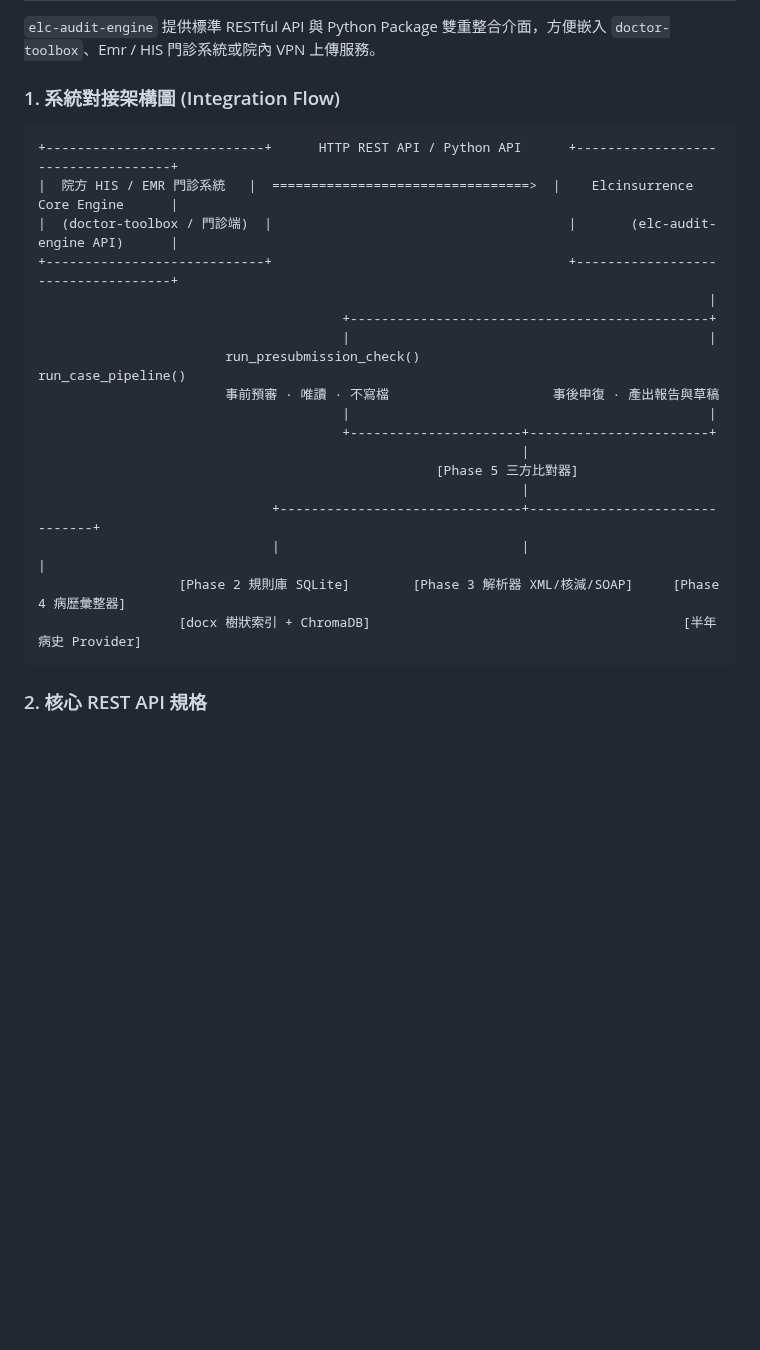
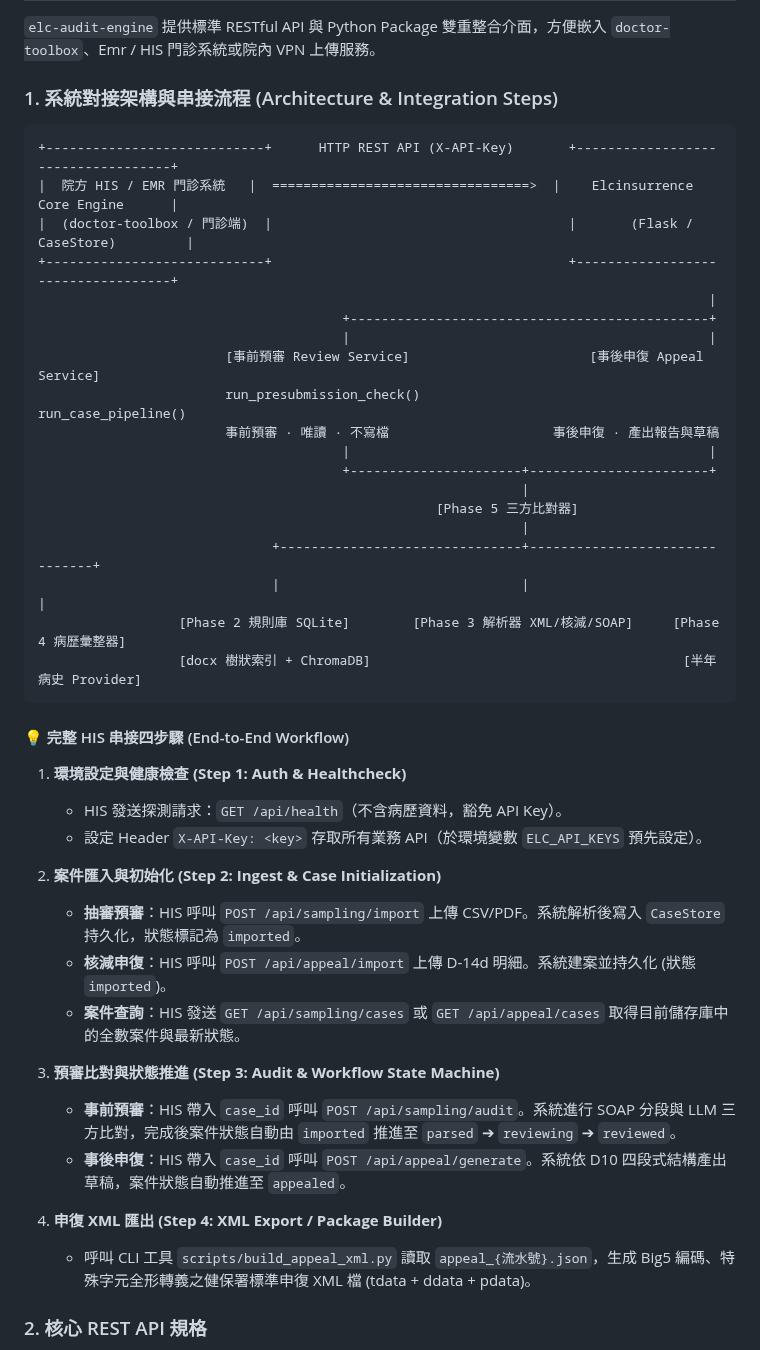
Before and after one commit to hsuyungfeng/Elcinsurrence, a Markdown page: README.md, the part around the change. GitHub-like rendering; blank space fills up the shorter version.

Commit message:
docs: detail HIS system connection steps and API integration workflow in README.md

````diff
--- a/README.md
+++ b/README.md
@@ -38,16 +38,17 @@
 
 `elc-audit-engine` 提供標準 RESTful API 與 Python Package 雙重整合介面，方便嵌入 `doctor-toolbox`、Emr / HIS 門診系統或院內 VPN 上傳服務。
 
-### 1. 系統對接架構圖 (Integration Flow)
+### 1. 系統對接架構與串接流程 (Architecture & Integration Steps)
 
-```
-+----------------------------+      HTTP REST API / Python API      +-----------------------------------+
+```text
++----------------------------+      HTTP REST API (X-API-Key)       +-----------------------------------+
 |  院方 HIS / EMR 門診系統   |  =================================>  |    Elcinsurrence Core Engine      |
-|  (doctor-toolbox / 門診端)  |                                      |       (elc-audit-engine API)      |
+|  (doctor-toolbox / 門診端)  |                                      |       (Flask / CaseStore)         |
 +----------------------------+                                      +-----------------------------------+
                                                                                       |
                                        +----------------------------------------------+
                                        |                                              |
+                        [事前預審 Review Service]                       [事後申復 Appeal Service]
                         run_presubmission_check()                        run_case_pipeline()
                         事前預審 · 唯讀 · 不寫檔                     事後申復 · 產出報告與草稿
                                        |                                              |
@@ -60,6 +61,24 @@
                   [Phase 2 規則庫 SQLite]        [Phase 3 解析器 XML/核減/SOAP]     [Phase 4 病歷彙整器]
                   [docx 樹狀索引 + ChromaDB]                                        [半年病史 Provider]
 ```
+
+#### 💡 完整 HIS 串接四步驟 (End-to-End Workflow)
+
+1. **環境設定與健康檢查 (Step 1: Auth & Healthcheck)**
+   - HIS 發送探測請求：`GET /api/health`（不含病歷資料，豁免 API Key）。
+   - 設定 Header `X-API-Key: <key>` 存取所有業務 API（於環境變數 `ELC_API_KEYS` 預先設定）。
+
+2. **案件匯入與初始化 (Step 2: Ingest & Case Initialization)**
+   - **抽審預審**：HIS 呼叫 `POST /api/sampling/import` 上傳 CSV/PDF。系統解析後寫入 `CaseStore` 持久化，狀態標記為 `imported`。
+   - **核減申復**：HIS 呼叫 `POST /api/appeal/import` 上傳 D-14d 明細。系統建案並持久化 (狀態 `imported`)。
+   - **案件查詢**：HIS 發送 `GET /api/sampling/cases` 或 `GET /api/appeal/cases` 取得目前儲存庫中的全數案件與最新狀態。
+
+3. **預審比對與狀態推進 (Step 3: Audit & Workflow State Machine)**
+   - **事前預審**：HIS 帶入 `case_id` 呼叫 `POST /api/sampling/audit`。系統進行 SOAP 分段與 LLM 三方比對，完成後案件狀態自動由 `imported` 推進至 `parsed` ➔ `reviewing` ➔ `reviewed`。
+   - **事後申復**：HIS 帶入 `case_id` 呼叫 `POST /api/appeal/generate`。系統依 D10 四段式結構產出草稿，案件狀態自動推進至 `appealed`。
+
+4. **申復 XML 匯出 (Step 4: XML Export / Package Builder)**
+   - 呼叫 CLI 工具 `scripts/build_appeal_xml.py` 讀取 `appeal_{流水號}.json`，生成 Big5 編碼、特殊字元全形轉義之健保署標準申復 XML 檔 (tdata + ddata + pdata)。
 
 ### 2. 核心 REST API 規格
 
````
